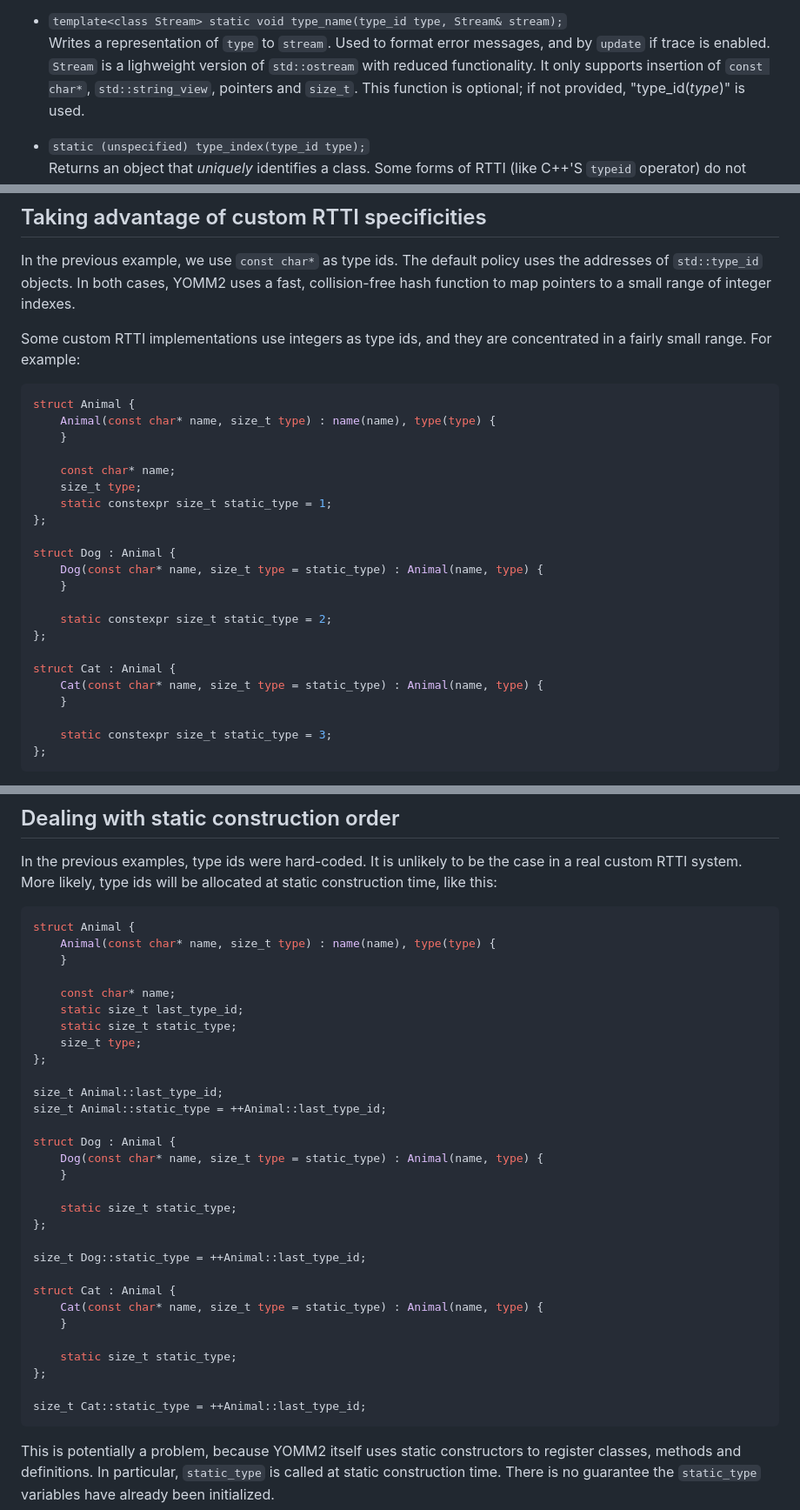
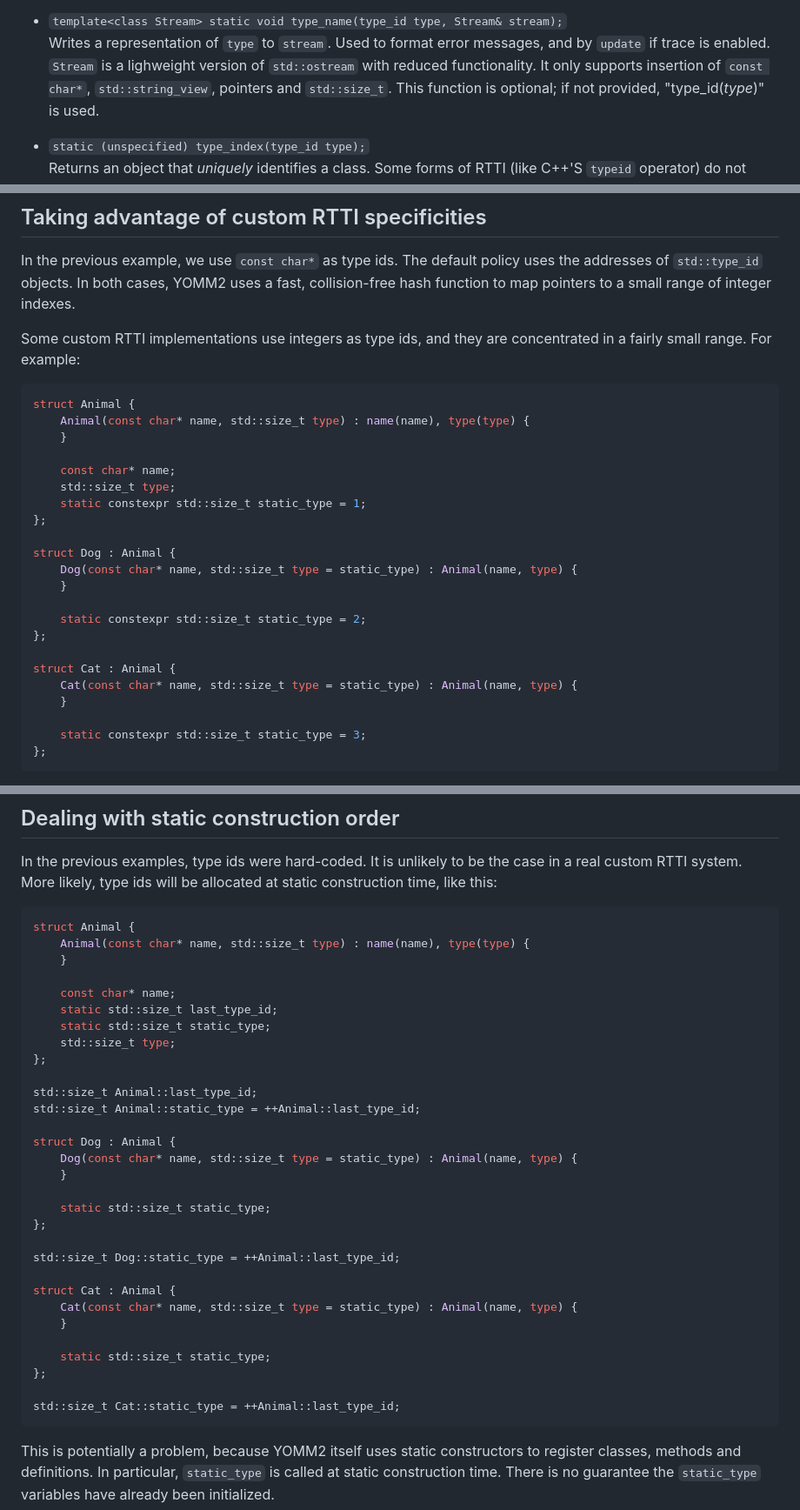
Before and after one commit to jll63/yomm2, a Markdown page: docs/tutorials/custom_rtti_tutorial.md, 3 parts joined by grey strips. Shown: that part at 87% size. GitHub-like rendering.

Commit message:
regenerate doc

````diff
--- a/docs/tutorials/custom_rtti_tutorial.md
+++ b/docs/tutorials/custom_rtti_tutorial.md
@@ -37,7 +37,7 @@ It provides the following static member functions:
     Writes a representation of `type` to `stream`. Used to format error
     messages, and by `update` if trace is enabled. `Stream` is a lighweight
     version of `std::ostream` with reduced functionality. It only supports
-    insertion of `const char*`, `std::string_view`, pointers and `size_t`. This
+    insertion of `const char*`, `std::string_view`, pointers and `std::size_t`. This
     function is optional; if not provided, "type_id(_type_)" is used.
 
 * `static (unspecified) type_index(type_id type);`<br>
@@ -281,26 +281,26 @@ in a fairly small range. For example:
 
 ```c++
 struct Animal {
-    Animal(const char* name, size_t type) : name(name), type(type) {
+    Animal(const char* name, std::size_t type) : name(name), type(type) {
     }
 
     const char* name;
-    size_t type;
-    static constexpr size_t static_type = 1;
+    std::size_t type;
+    static constexpr std::size_t static_type = 1;
 };
 
 struct Dog : Animal {
-    Dog(const char* name, size_t type = static_type) : Animal(name, type) {
+    Dog(const char* name, std::size_t type = static_type) : Animal(name, type) {
     }
 
-    static constexpr size_t static_type = 2;
+    static constexpr std::size_t static_type = 2;
 };
 
 struct Cat : Animal {
-    Cat(const char* name, size_t type = static_type) : Animal(name, type) {
+    Cat(const char* name, std::size_t type = static_type) : Animal(name, type) {
     }
 
-    static constexpr size_t static_type = 3;
+    static constexpr std::size_t static_type = 3;
 };
 ```
 
@@ -383,35 +383,35 @@ static construction time, like this:
 
 ```c++
 struct Animal {
-    Animal(const char* name, size_t type) : name(name), type(type) {
+    Animal(const char* name, std::size_t type) : name(name), type(type) {
     }
 
     const char* name;
-    static size_t last_type_id;
-    static size_t static_type;
-    size_t type;
+    static std::size_t last_type_id;
+    static std::size_t static_type;
+    std::size_t type;
 };
 
-size_t Animal::last_type_id;
-size_t Animal::static_type = ++Animal::last_type_id;
+std::size_t Animal::last_type_id;
+std::size_t Animal::static_type = ++Animal::last_type_id;
 
 struct Dog : Animal {
-    Dog(const char* name, size_t type = static_type) : Animal(name, type) {
+    Dog(const char* name, std::size_t type = static_type) : Animal(name, type) {
     }
 
-    static size_t static_type;
+    static std::size_t static_type;
 };
 
-size_t Dog::static_type = ++Animal::last_type_id;
+std::size_t Dog::static_type = ++Animal::last_type_id;
 
 struct Cat : Animal {
-    Cat(const char* name, size_t type = static_type) : Animal(name, type) {
+    Cat(const char* name, std::size_t type = static_type) : Animal(name, type) {
     }
 
-    static size_t static_type;
+    static std::size_t static_type;
 };
 
-size_t Cat::static_type = ++Animal::last_type_id;
+std::size_t Cat::static_type = ++Animal::last_type_id;
 ```
 
 
````
Also changed, not shown: docs/reference/policy-vptr_placement.md (+2 -2 lines), docs/tutorials/templates_tutorial.md (+6 -6 lines).
